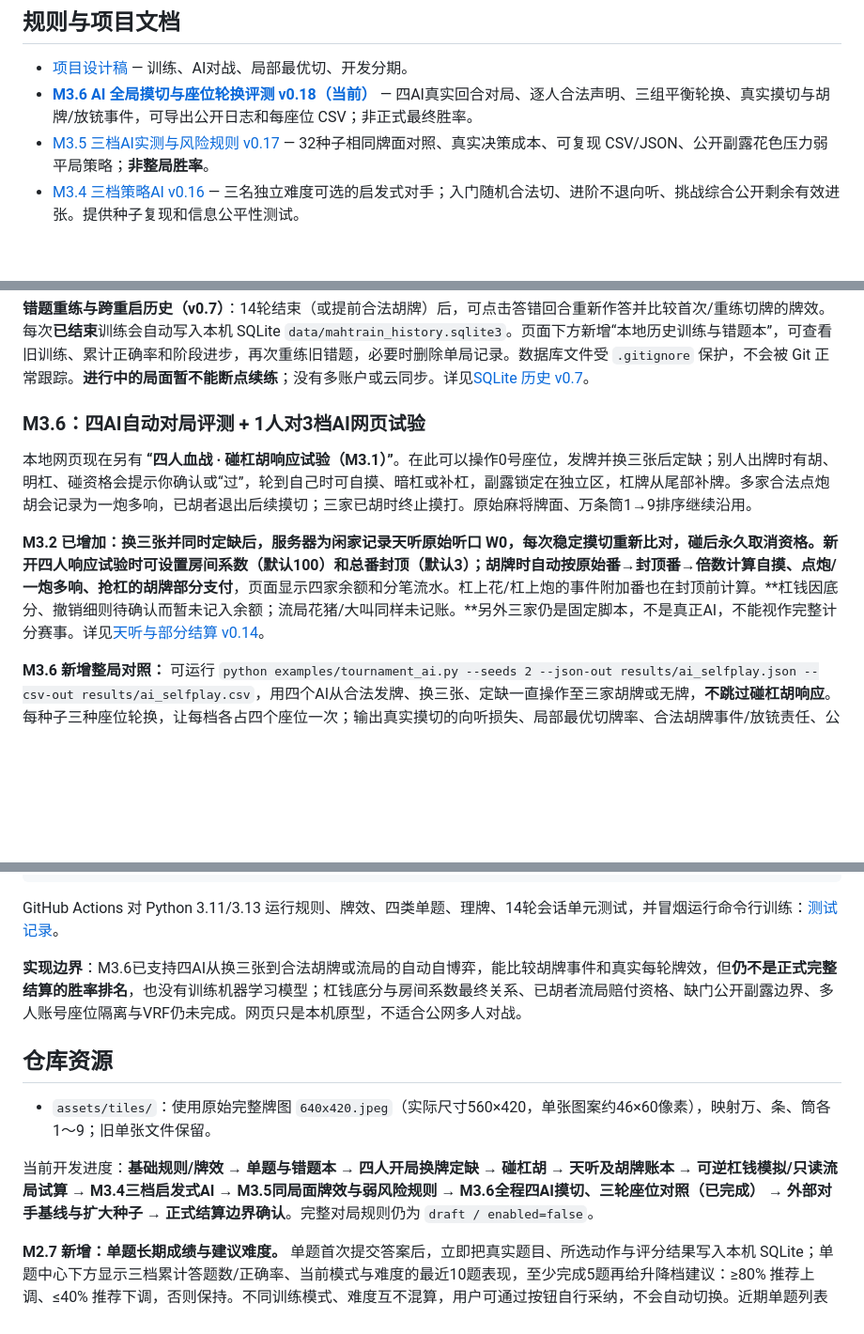
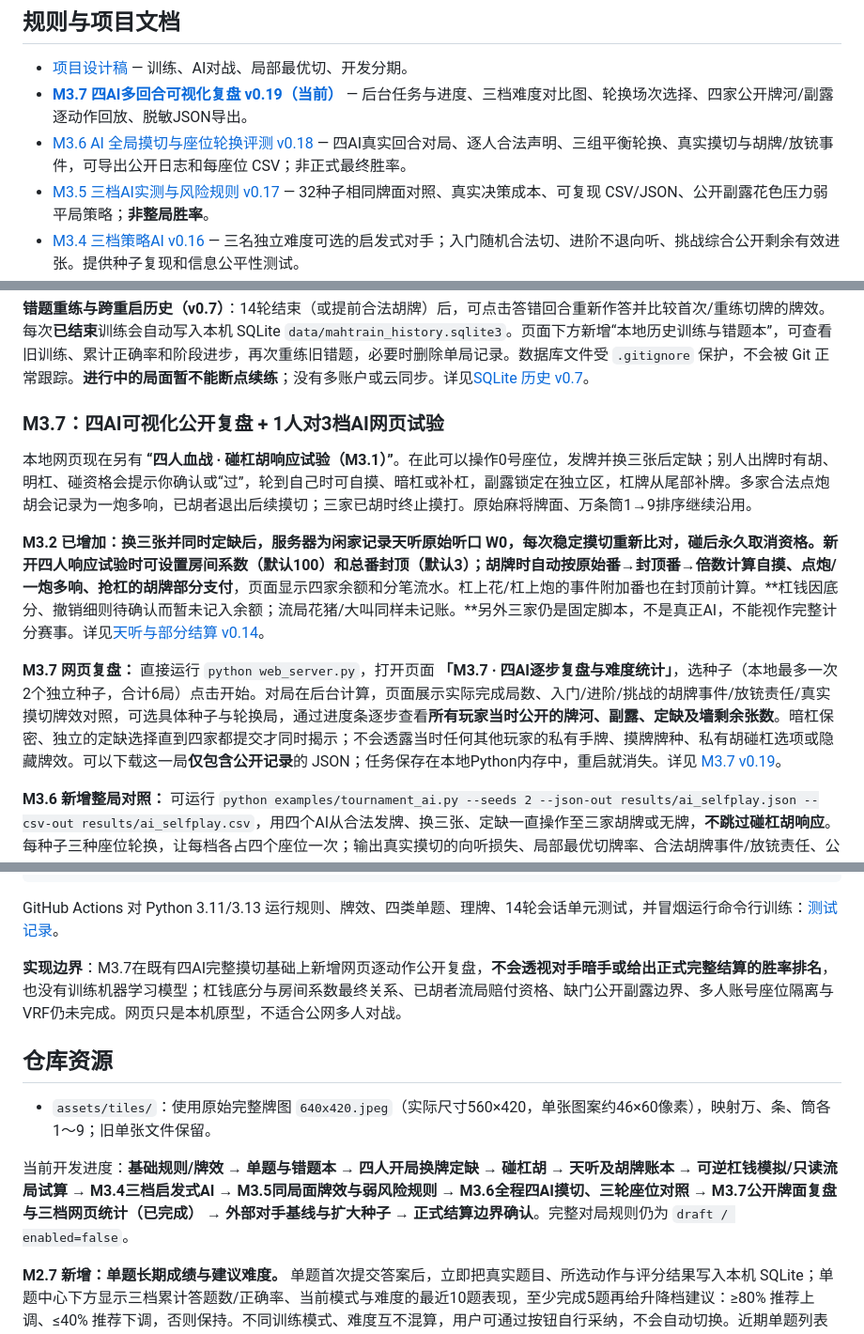
Before and after one commit to CrazyA1ice/MahTrain, a Markdown page: README.md, 3 parts joined by grey strips. Shown at 94% size. Drawn GitHub-style; blank space fills up the shorter version.

Commit message:
docs: promote M3.7 interactive public AI match replay and per-tier dashboard in README

```diff
--- a/README.md
+++ b/README.md
@@ -15,7 +15,8 @@
 ## 规则与项目文档
 
 - [项目设计稿](docs/PROJECT_DESIGN_V0.1.md) — 训练、AI对战、局部最优切、开发分期。
-- [**M3.6 AI 全局摸切与座位轮换评测 v0.18（当前）**](docs/AI_TOURNAMENT_V0.18.md) — 四AI真实回合对局、逐人合法声明、三组平衡轮换、真实摸切与胡牌/放铳事件，可导出公开日志和每座位 CSV；非正式最终胜率。
+- [**M3.7 四AI多回合可视化复盘 v0.19（当前）**](docs/AI_REPLAY_V0.19.md) — 后台任务与进度、三档难度对比图、轮换场次选择、四家公开牌河/副露逐动作回放、脱敏JSON导出。
+- [M3.6 AI 全局摸切与座位轮换评测 v0.18](docs/AI_TOURNAMENT_V0.18.md) — 四AI真实回合对局、逐人合法声明、三组平衡轮换、真实摸切与胡牌/放铳事件，可导出公开日志和每座位 CSV；非正式最终胜率。
 - [M3.5 三档AI实测与风险规则 v0.17](docs/AI_BENCHMARK_V0.17.md) — 32种子相同牌面对照、真实决策成本、可复现 CSV/JSON、公开副露花色压力弱平局策略；**非整局胜率**。
 - [M3.4 三档策略AI v0.16](docs/FOUR_PLAYER_AI_V0.16.md) — 三名独立难度可选的启发式对手；入门随机合法切、进阶不退向听、挑战综合公开剩余有效进张。提供种子复现和信息公平性测试。
 - [M3.3 可冲销杠钱模拟与流局查牌预览 v0.15](docs/FOUR_PLAYER_KONG_EXHAUSTIVE_V0.15.md) — 默认不计价杠钱；独立杠钱底分及作废冲销；流局只读试算。
@@ -62,11 +63,13 @@ python web_server.py
 
 **错题重练与跨重启历史（v0.7）**：14轮结束（或提前合法胡牌）后，可点击答错回合重新作答并比较首次/重练切牌的牌效。每次**已结束**训练会自动写入本机 SQLite `data/mahtrain_history.sqlite3`。页面下方新增“本地历史训练与错题本”，可查看旧训练、累计正确率和阶段进步，再次重练旧错题，必要时删除单局记录。数据库文件受 `.gitignore` 保护，不会被 Git 正常跟踪。**进行中的局面暂不能断点续练**；没有多账户或云同步。详见[SQLite 历史 v0.7](docs/SOLO_TRAINING_V0.7.md)。
 
-### M3.6：四AI自动对局评测 + 1人对3档AI网页试验
+### M3.7：四AI可视化公开复盘 + 1人对3档AI网页试验
 
 本地网页现在另有 **“四人血战 · 碰杠胡响应试验（M3.1）”**。在此可以操作0号座位，发牌并换三张后定缺；别人出牌时有胡、明杠、碰资格会提示你确认或“过”，轮到自己时可自摸、暗杠或补杠，副露锁定在独立区，杠牌从尾部补牌。多家合法点炮胡会记录为一炮多响，已胡者退出后续摸切；三家已胡时终止摸打。原始麻将牌面、万条筒1→9排序继续沿用。
 
 **M3.2 已增加：**换三张并同时定缺后，服务器为闲家记录天听原始听口 W0，每次稳定摸切重新比对，碰后永久取消资格。新开四人响应试验时可设置房间系数（默认100）和总番封顶（默认3）；胡牌时自动按原始番→封顶番→倍数计算自摸、点炮/一炮多响、抢杠的**胡牌部分支付**，页面显示四家余额和分笔流水。杠上花/杠上炮的事件附加番也在封顶前计算。**杠钱因底分、撤销细则待确认而暂未记入余额；流局花猪/大叫同样未记账。**另外三家仍是固定脚本，不是真正AI，不能视作完整计分赛事。详见[天听与部分结算 v0.14](docs/FOUR_PLAYER_SETTLEMENT_V0.14.md)。
+
+**M3.7 网页复盘：** 直接运行 `python web_server.py`，打开页面 **「M3.7 · 四AI逐步复盘与难度统计」**，选种子（本地最多一次2个独立种子，合计6局）点击开始。对局在后台计算，页面展示实际完成局数、入门/进阶/挑战的胡牌事件/放铳责任/真实摸切牌效对照，可选具体种子与轮换局，通过进度条逐步查看**所有玩家当时公开的牌河、副露、定缺及墙剩余张数**。暗杠保密、独立的定缺选择直到四家都提交才同时揭示；不会透露当时任何其他玩家的私有手牌、摸牌牌种、私有胡碰杠选项或隐藏牌效。可以下载这一局**仅包含公开记录**的 JSON；任务保存在本地Python内存中，重启就消失。详见 [M3.7 v0.19](docs/AI_REPLAY_V0.19.md)。
 
 **M3.6 新增整局对照：** 可运行 `python examples/tournament_ai.py --seeds 2 --json-out results/ai_selfplay.json --csv-out results/ai_selfplay.csv`，用四个AI从合法发牌、换三张、定缺一直操作至三家胡牌或无牌，**不跳过碰杠胡响应**。每种子三种座位轮换，让每档各占四个座位一次；输出真实摸切的向听损失、局部最优切牌率、合法胡牌事件/放铳责任、公开事件逐步记录。胡牌部分积分可以审计，**未确认的杠钱和流局赔付不参与最终排名**。详见 [M3.6 v0.18 说明](docs/AI_TOURNAMENT_V0.18.md)。
 
@@ -122,13 +125,13 @@ python -m unittest discover -s tests -v
 
 GitHub Actions 对 Python 3.11/3.13 运行规则、牌效、四类单题、理牌、14轮会话单元测试，并冒烟运行命令行训练：[测试记录](https://github.com/CrazyA1ice/MahTrain/actions)。
 
-**实现边界**：M3.6已支持四AI从换三张到合法胡牌或流局的自动自博弈，能比较胡牌事件和真实每轮牌效，但**仍不是正式完整结算的胜率排名**，也没有训练机器学习模型；杠钱底分与房间系数最终关系、已胡者流局赔付资格、缺门公开副露边界、多人账号座位隔离与VRF仍未完成。网页只是本机原型，不适合公网多人对战。
+**实现边界**：M3.7在既有四AI完整摸切基础上新增网页逐动作公开复盘，**不会透视对手暗手或给出正式完整结算的胜率排名**，也没有训练机器学习模型；杠钱底分与房间系数最终关系、已胡者流局赔付资格、缺门公开副露边界、多人账号座位隔离与VRF仍未完成。网页只是本机原型，不适合公网多人对战。
 
 ## 仓库资源
 
 - `assets/tiles/`：使用原始完整牌图 `640x420.jpeg`（实际尺寸560×420，单张图案约46×60像素），映射万、条、筒各 1～9；旧单张文件保留。
 
-当前开发进度：**基础规则/牌效 → 单题与错题本 → 四人开局换牌定缺 → 碰杠胡 → 天听及胡牌账本 → 可逆杠钱模拟/只读流局试算 → M3.4三档启发式AI → M3.5同局面牌效与弱风险规则 → M3.6全程四AI摸切、三轮座位对照（已完成） → 外部对手基线与扩大种子 → 正式结算边界确认**。完整对局规则仍为 `draft / enabled=false`。
+当前开发进度：**基础规则/牌效 → 单题与错题本 → 四人开局换牌定缺 → 碰杠胡 → 天听及胡牌账本 → 可逆杠钱模拟/只读流局试算 → M3.4三档启发式AI → M3.5同局面牌效与弱风险规则 → M3.6全程四AI摸切、三轮座位对照 → M3.7公开牌面复盘与三档网页统计（已完成） → 外部对手基线与扩大种子 → 正式结算边界确认**。完整对局规则仍为 `draft / enabled=false`。
 
 
 **M2.7 新增：单题长期成绩与建议难度。** 单题首次提交答案后，立即把真实题目、所选动作与评分结果写入本机 SQLite；单题中心下方显示三档累计答题数/正确率、当前模式与难度的最近10题表现，至少完成5题再给升降档建议：≥80% 推荐上调、≤40% 推荐下调，否则保持。不同训练模式、难度互不混算，用户可通过按钮自行采纳，不会自动切换。近期单题列表可查看原题及解析，错误回合支持跨重启再次答题；重练不计入首次正确率。数据库从 v1 增量升级到 v2，之前14轮记录保持不变。详见[单题历史与建议 v0.9](docs/QUIZ_PROGRESS_V0.9.md)。
```
Also changed, not shown: other parts of README.md (+1 -1 lines).
